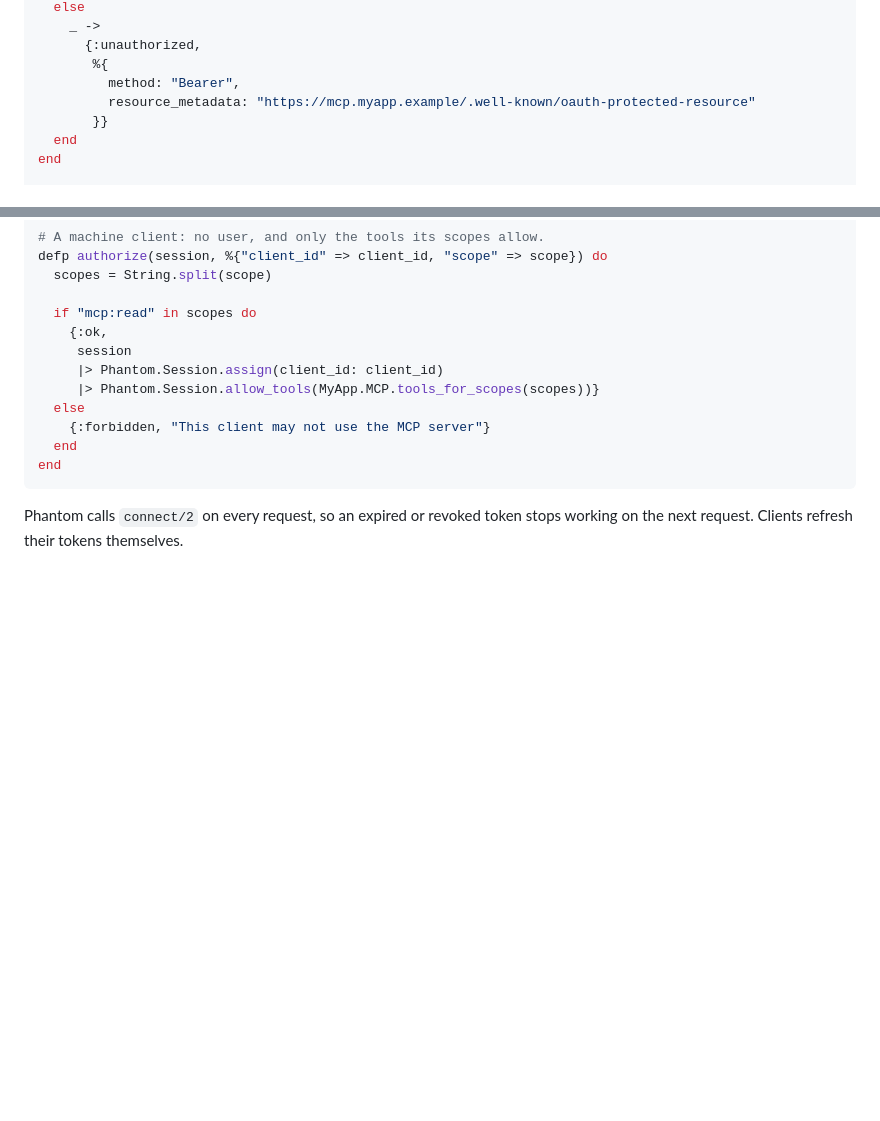
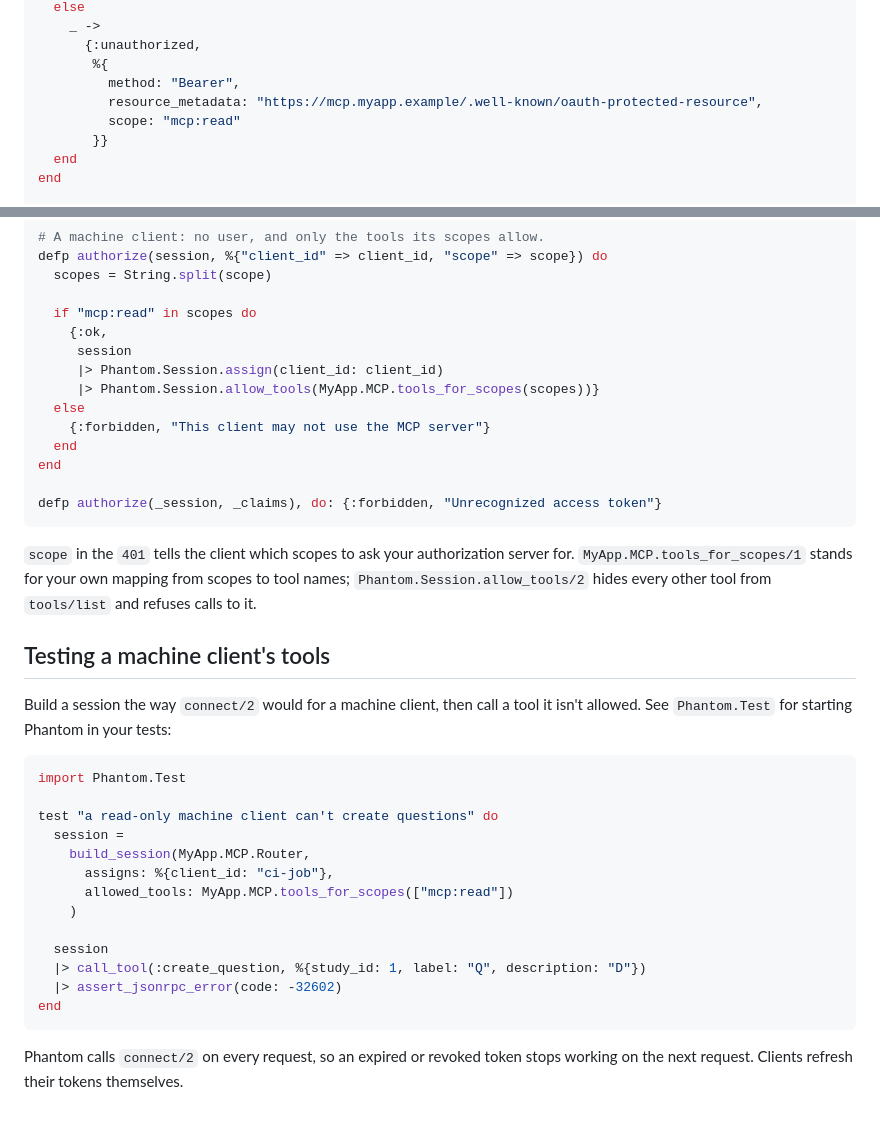
Before and after one commit to dbernheisel/phantom_mcp, a Markdown page: guides/oauth_client_credentials.md, 2 parts joined by grey strips. Rendered like a GitHub page; blank space fills up the shorter version.

Commit message:
Finish the OAuth Client Credentials guide

````diff
--- a/guides/oauth_client_credentials.md
+++ b/guides/oauth_client_credentials.md
@@ -82,7 +82,8 @@ def connect(session, conn) do
       {:unauthorized,
        %{
          method: "Bearer",
-         resource_metadata: "https://mcp.myapp.example/.well-known/oauth-protected-resource"
+         resource_metadata: "https://mcp.myapp.example/.well-known/oauth-protected-resource",
+         scope: "mcp:read"
        }}
   end
 end
@@ -106,6 +107,34 @@ defp authorize(session, %{"client_id" => client_id, "scope" => scope}) do
     {:forbidden, "This client may not use the MCP server"}
   end
 end
+
+defp authorize(_session, _claims), do: {:forbidden, "Unrecognized access token"}
+```
+
+`scope` in the `401` tells the client which scopes to ask your authorization
+server for. `MyApp.MCP.tools_for_scopes/1` stands for your own mapping from
+scopes to tool names; `Phantom.Session.allow_tools/2` hides every other tool
+from `tools/list` and refuses calls to it.
+
+## Testing a machine client's tools
+
+Build a session the way `connect/2` would for a machine client, then call a
+tool it isn't allowed. See `Phantom.Test` for starting Phantom in your tests:
+
+```elixir
+import Phantom.Test
+
+test "a read-only machine client can't create questions" do
+  session =
+    build_session(MyApp.MCP.Router,
+      assigns: %{client_id: "ci-job"},
+      allowed_tools: MyApp.MCP.tools_for_scopes(["mcp:read"])
+    )
+
+  session
+  |> call_tool(:create_question, %{study_id: 1, label: "Q", description: "D"})
+  |> assert_jsonrpc_error(code: -32602)
+end
 ```
 
 Phantom calls `connect/2` on every request, so an expired or revoked token
````
